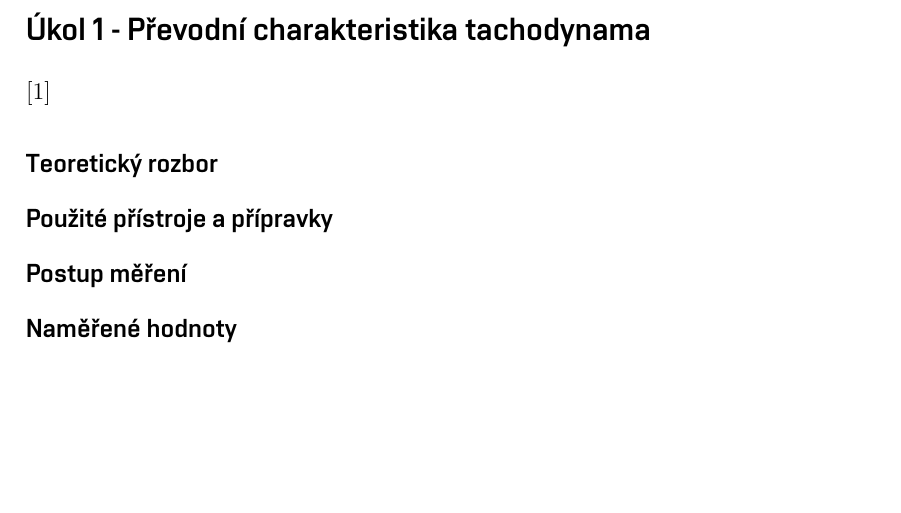
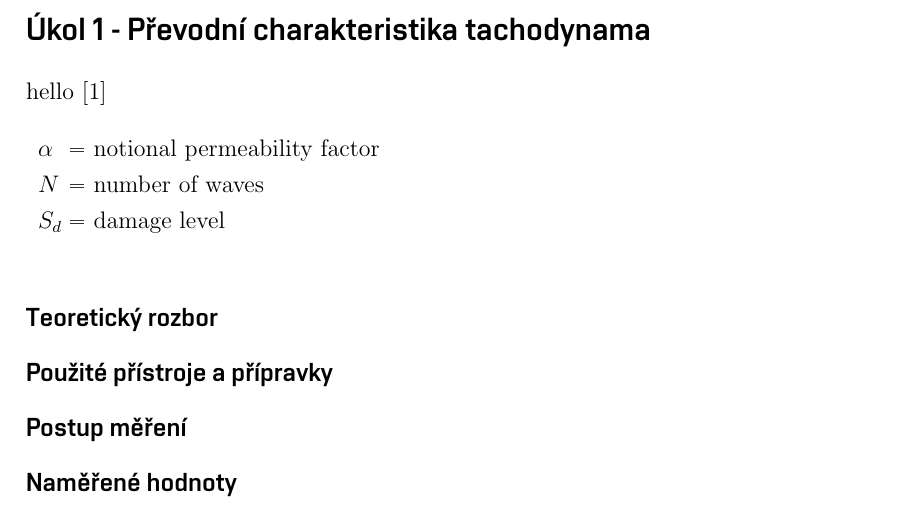
Before and after one commit to VaclavHoracekk/SNI, a LaTeX document (Labiny/5_otacky/main.tex): part of page 3 of 11 before the commit and part of page 3 of 12 after it, cut so that both start at the same text, the shorter picture padded with empty space. The pictures show the PDF file Labiny/5_otacky/main.pdf that the author committed with the source.

Commit message:
Vasek - Pridan enviorment na promenne

```diff
--- a/Labiny/5_otacky/main.tex
+++ b/Labiny/5_otacky/main.tex
@@ -64,7 +69,12 @@
     \end{enumerate}
 
 \section{Úkol 1 - Převodní charakteristika tachodynama}
-
+    hello \cite{navod}
+    \begin{conditions}
+        \alpha     &  notional permeability factor \\
+        N     &  number of waves \\
+        S_{d} &  damage level
+    \end{conditions}
     \subsection{Teoretický rozbor}
     \subsection{Použité přístroje a přípravky}
     \subsection{Postup měření}
```
Also changed, not shown: Labiny/5_otacky/protokol.cls (+2 -0 lines), Labiny/5_otacky/main.pdf, Labiny/5_otacky/main.tex (8 more changed lines), 1 other file.
